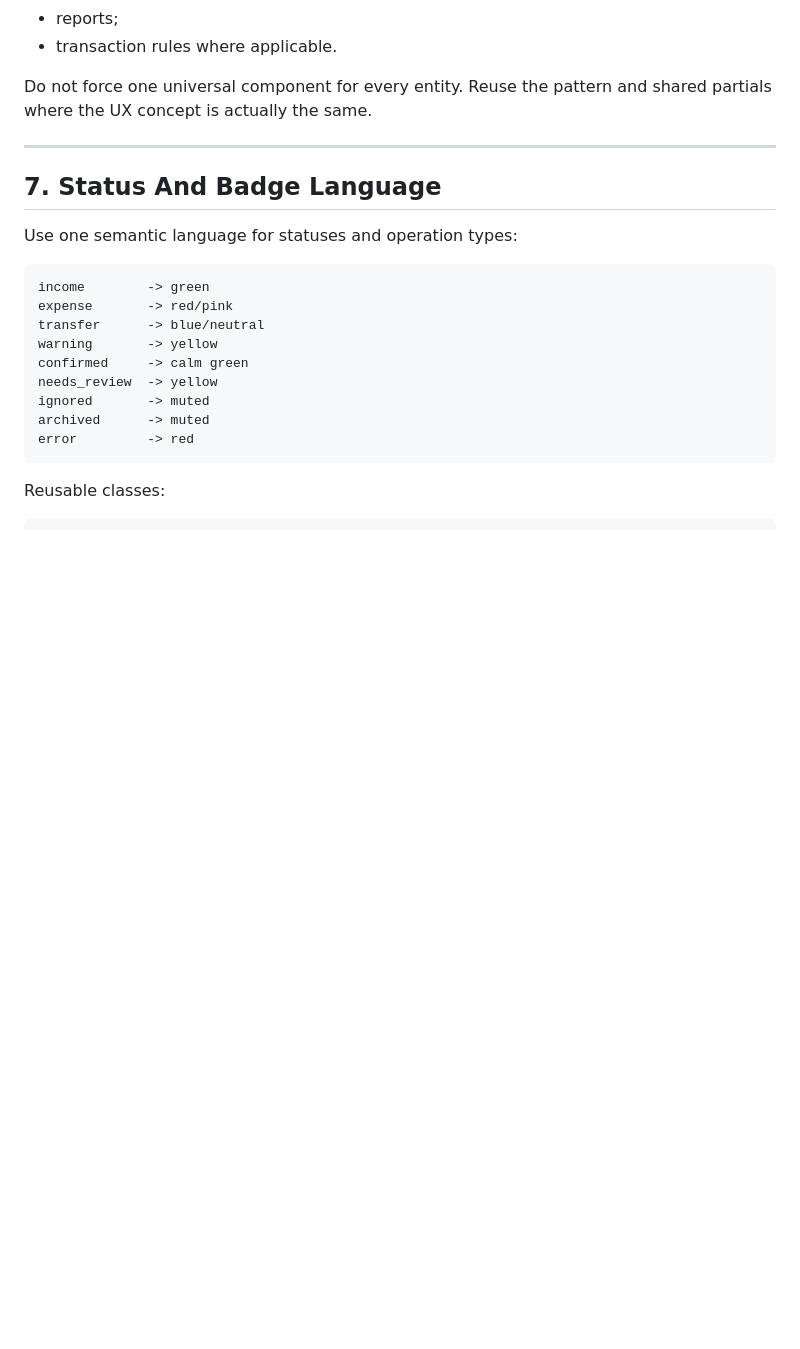
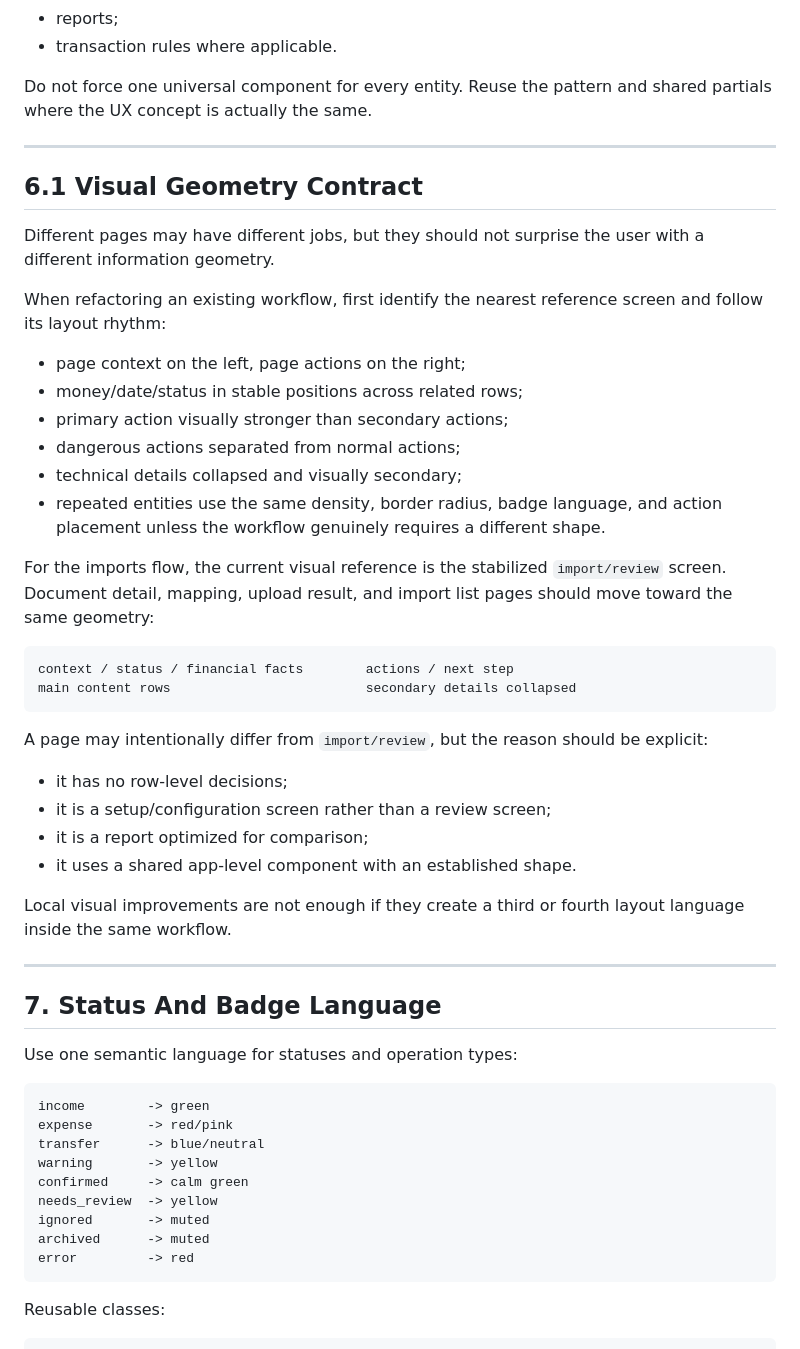
Before and after one commit to LestatDamned/booker-tee, a Markdown page: docs/design/DESIGN.md, the part around the change. GitHub-like rendering; blank space fills up the shorter version.

Commit message:
Document import UI geometry contract

````diff
--- a/docs/design/DESIGN.md
+++ b/docs/design/DESIGN.md
@@ -196,6 +196,44 @@ This pattern should feel familiar across:
 
 Do not force one universal component for every entity. Reuse the pattern and
 shared partials where the UX concept is actually the same.
+
+---
+
+## 6.1 Visual Geometry Contract
+
+Different pages may have different jobs, but they should not surprise the user
+with a different information geometry.
+
+When refactoring an existing workflow, first identify the nearest reference
+screen and follow its layout rhythm:
+
+- page context on the left, page actions on the right;
+- money/date/status in stable positions across related rows;
+- primary action visually stronger than secondary actions;
+- dangerous actions separated from normal actions;
+- technical details collapsed and visually secondary;
+- repeated entities use the same density, border radius, badge language, and
+  action placement unless the workflow genuinely requires a different shape.
+
+For the imports flow, the current visual reference is the stabilized
+`import/review` screen. Document detail, mapping, upload result, and import list
+pages should move toward the same geometry:
+
+```text
+context / status / financial facts        actions / next step
+main content rows                         secondary details collapsed
+```
+
+A page may intentionally differ from `import/review`, but the reason should be
+explicit:
+
+- it has no row-level decisions;
+- it is a setup/configuration screen rather than a review screen;
+- it is a report optimized for comparison;
+- it uses a shared app-level component with an established shape.
+
+Local visual improvements are not enough if they create a third or fourth
+layout language inside the same workflow.
 
 ---
 
````
Also changed, not shown: docs/design/REFACTOR_PROJECT_DESIGN.md (+14 -0 lines), 1 other file.
